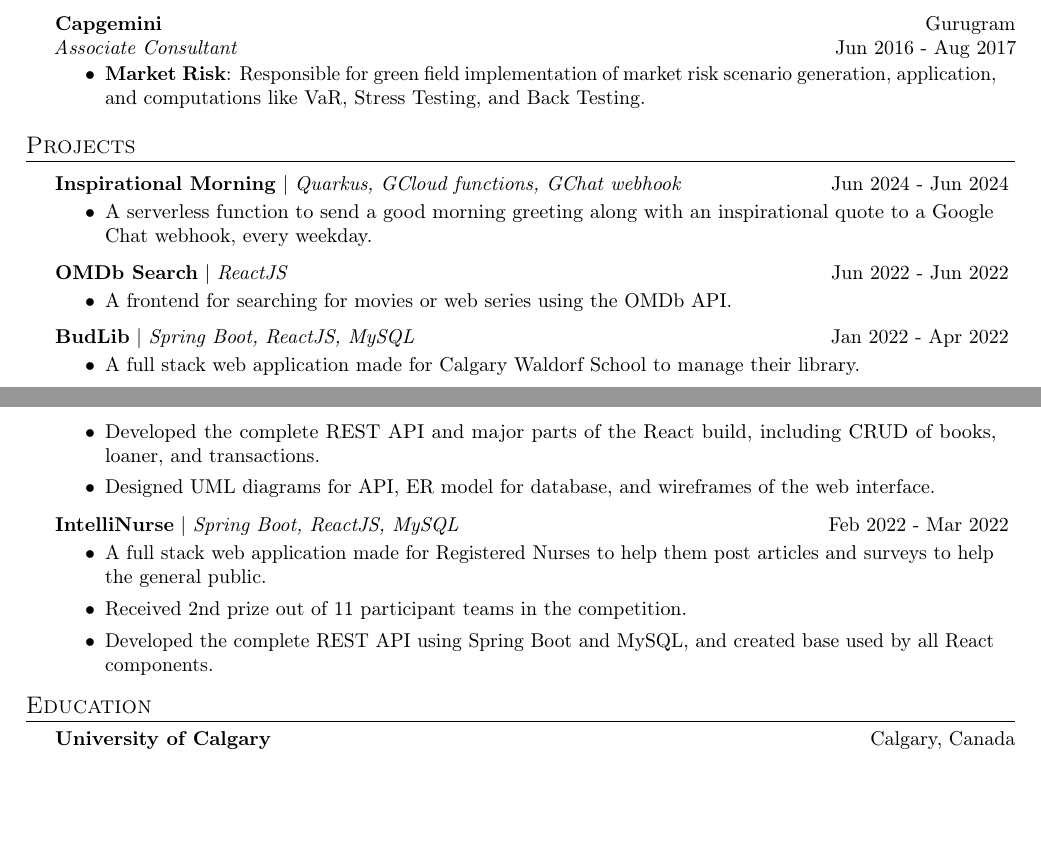
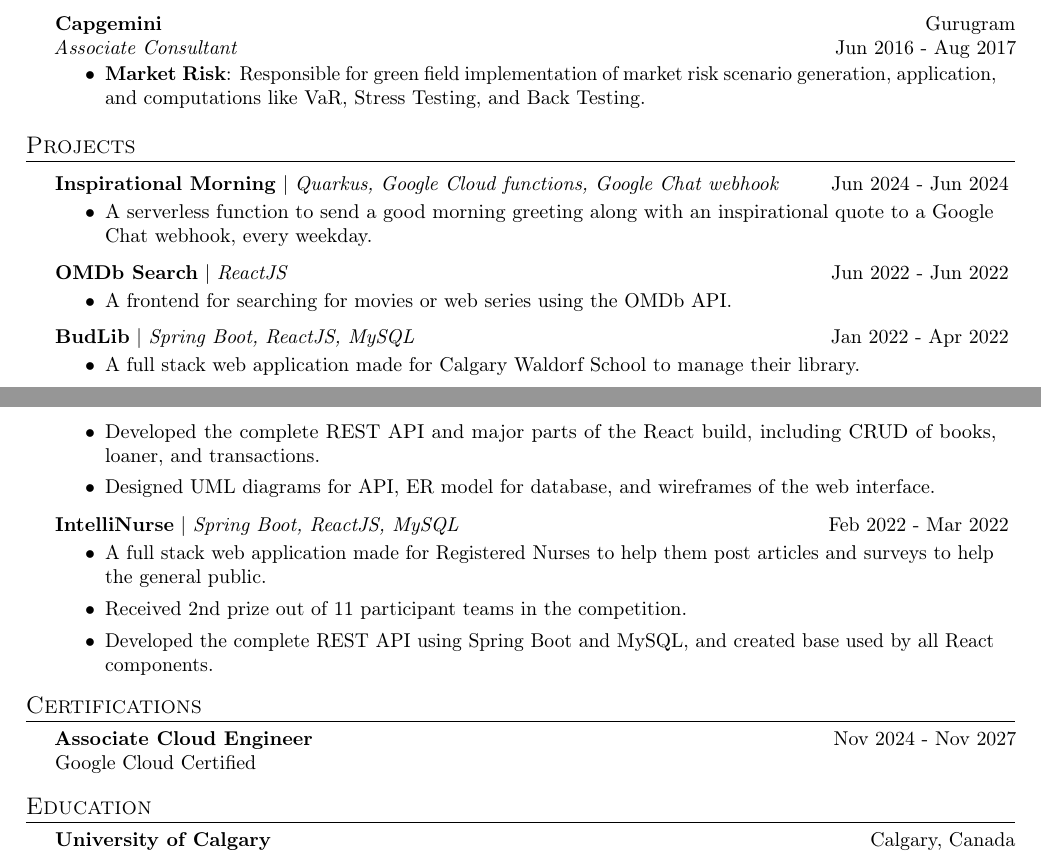
Before and after one commit to zbhavyai/zbhavyai.github.io, a LaTeX CV (src/assets/resume/resume.tex): two parts of pages 1 and 2 of 2, joined at a grey line, cut so that both start at the same text, the shorter picture padded with empty space. Compiled offline with pdfLaTeX.

Commit message:
add cloud associate engineer certificate in resume

```diff
--- a/src/assets/resume/resume.tex
+++ b/src/assets/resume/resume.tex
@@ -136,7 +136,7 @@
 %------------------------------------PROJECTS------------------------------------
 \header{Projects}
 
-\resumeHeadingProject {Inspirational Morning} {Quarkus, GCloud functions, GChat webhook} {Jun 2024 - Jun 2024}
+\resumeHeadingProject {Inspirational Morning} {Quarkus, Google Cloud functions, Google Chat webhook} {Jun 2024 - Jun 2024}
 \begin{itemize}
     \resumeItemProject {A serverless function to send a good morning greeting along with an inspirational quote to a Google Chat webhook, every weekday.}
 \end{itemize}
@@ -161,6 +161,13 @@
 \end{itemize}
 
 
+%---------------------------------CERTIFICATIONS---------------------------------
+\header{Certifications}
+\textbf{Associate Cloud Engineer} \hfill Nov 2024 - Nov 2027\\
+Google Cloud Certified
+\vspace{2mm}
+
+
 %-----------------------------------EDUCATION------------------------------------
 \header{Education}
 
```
Also changed, not shown: src/assets/certificates/programming/Google_Associate_Cloud_Engineer.pdf (added), src/assets/resume/resume.tex (2 more changed lines).
